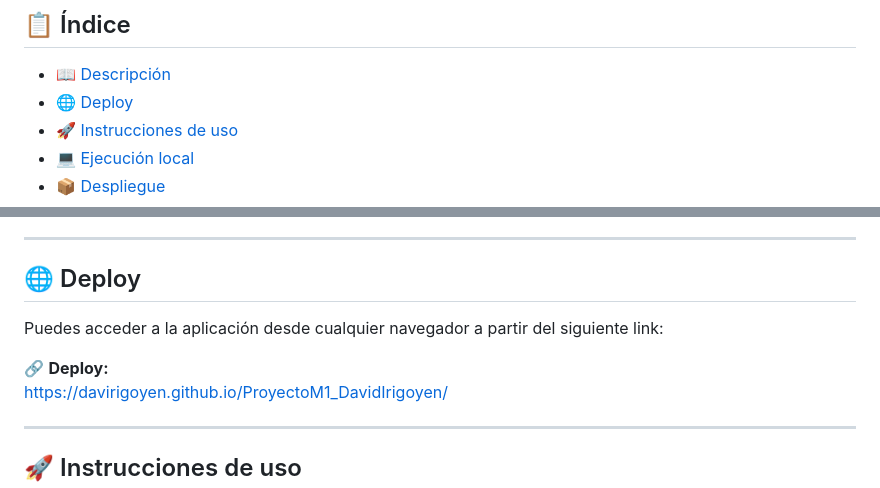
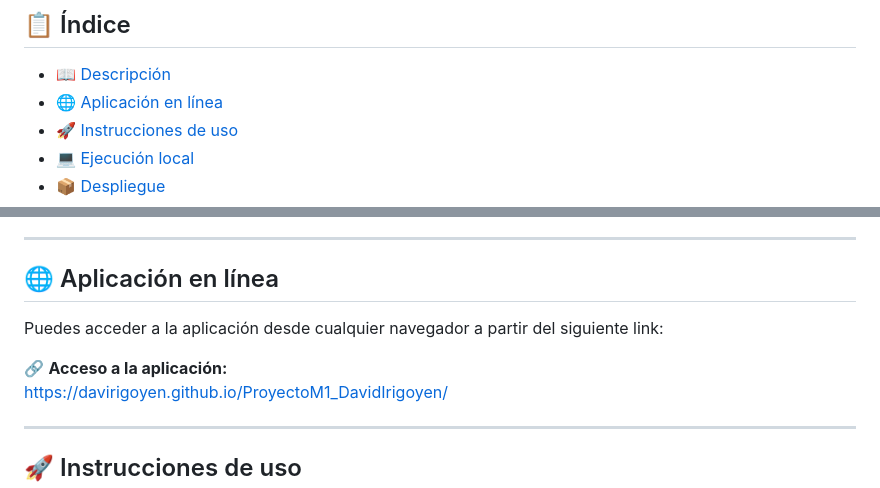
Before and after one commit to davirigoyen/ProyectoM1_DavidIrigoyen, a Markdown page: readme.md, 2 parts joined by grey strips. GitHub-like rendering.

Commit message:
"docs: cambia nombre de sección en readme a aplicación en línea"

```diff
--- a/readme.md
+++ b/readme.md
@@ -22,7 +22,7 @@ La aplicación permite:
 ## 📋 Índice
 
 - [📖 Descripción](#descripcion)
-- [🌐 Deploy](#deploy)
+- [🌐 Aplicación en línea](#aplicacion-en-linea)
 - [🚀 Instrucciones de uso](#instrucciones-de-uso)
 - [💻 Ejecución local](#ejecucion-local)
 - [📦 Despliegue](#despliegue)
@@ -38,11 +38,11 @@ La aplicación permite:
 
 ---
 
-## <a id= "deploy"></a>🌐 Deploy
+## <a id= "aplicacion-en-linea"></a>🌐 Aplicación en línea
 
 Puedes acceder a la aplicación desde cualquier navegador a partir del siguiente link:
 
-🔗 **Deploy:**
+🔗 **Acceso a la aplicación:**
 https://davirigoyen.github.io/ProyectoM1_DavidIrigoyen/
 
 ---
```
